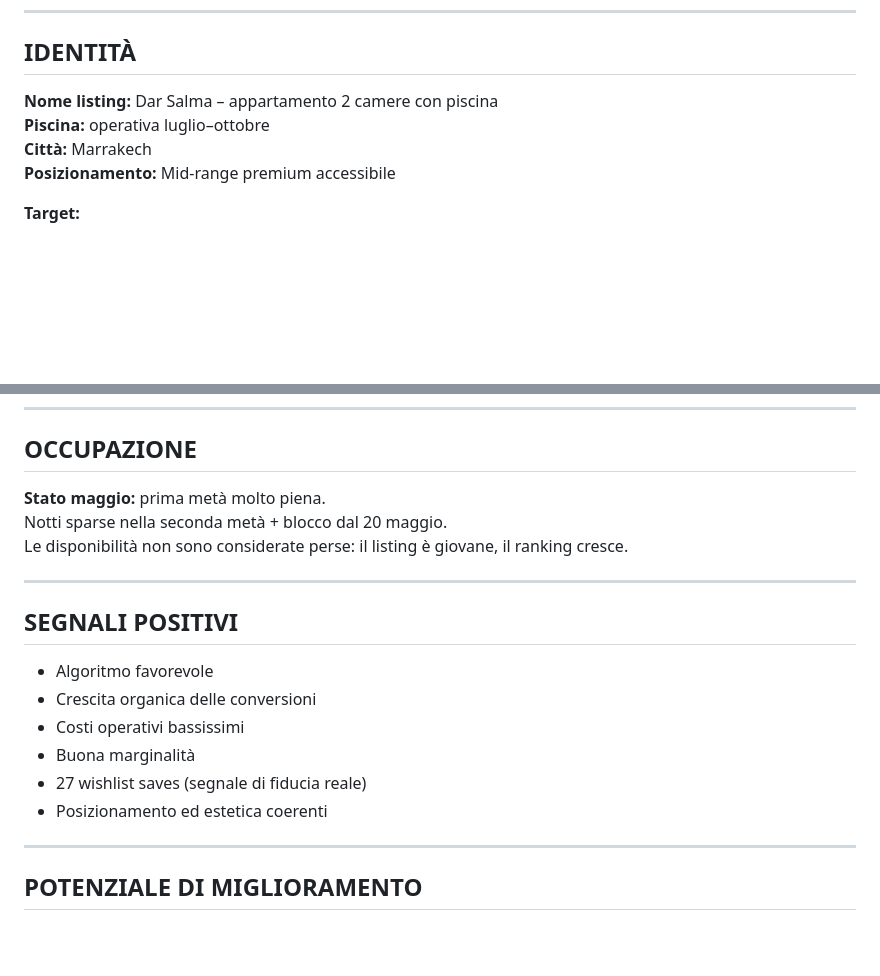
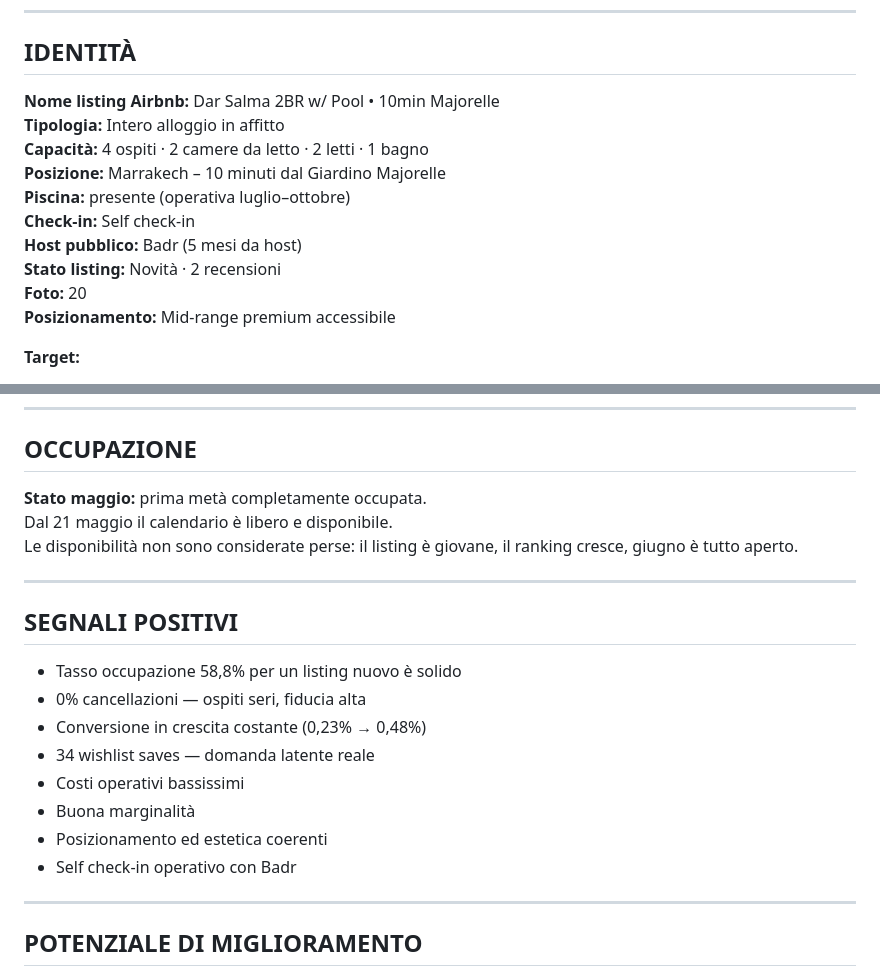
Before and after one commit to belhijou1997-tech/ATLASTAY, a Markdown page: darsalma.md, 2 parts joined by grey strips. GitHub-like rendering; blank space fills up the shorter version.

```diff
--- a/darsalma.md
+++ b/darsalma.md
@@ -4,9 +4,15 @@
 
 ## IDENTITÀ
 
-**Nome listing:** Dar Salma – appartamento 2 camere con piscina
-**Piscina:** operativa luglio–ottobre
-**Città:** Marrakech
+**Nome listing Airbnb:** Dar Salma 2BR w/ Pool • 10min Majorelle
+**Tipologia:** Intero alloggio in affitto
+**Capacità:** 4 ospiti · 2 camere da letto · 2 letti · 1 bagno
+**Posizione:** Marrakech – 10 minuti dal Giardino Majorelle
+**Piscina:** presente (operativa luglio–ottobre)
+**Check-in:** Self check-in
+**Host pubblico:** Badr (5 mesi da host)
+**Stato listing:** Novità · 2 recensioni
+**Foto:** 20
 **Posizionamento:** Mid-range premium accessibile
 
 **Target:**
@@ -112,20 +152,22 @@ L'appartamento non sta solo coprendo i costi: sta producendo cashflow reale.
 
 ## OCCUPAZIONE
 
-**Stato maggio:** prima metà molto piena.
-Notti sparse nella seconda metà + blocco dal 20 maggio.
-Le disponibilità non sono considerate perse: il listing è giovane, il ranking cresce.
+**Stato maggio:** prima metà completamente occupata.
+Dal 21 maggio il calendario è libero e disponibile.
+Le disponibilità non sono considerate perse: il listing è giovane, il ranking cresce, giugno è tutto aperto.
 
 ---
 
 ## SEGNALI POSITIVI
 
-- Algoritmo favorevole
-- Crescita organica delle conversioni
+- Tasso occupazione 58,8% per un listing nuovo è solido
+- 0% cancellazioni — ospiti seri, fiducia alta
+- Conversione in crescita costante (0,23% → 0,48%)
+- 34 wishlist saves — domanda latente reale
 - Costi operativi bassissimi
 - Buona marginalità
-- 27 wishlist saves (segnale di fiducia reale)
 - Posizionamento ed estetica coerenti
+- Self check-in operativo con Badr
 
 ---
 
```
Also changed, not shown: other parts of darsalma.md (+38 -4 lines).
